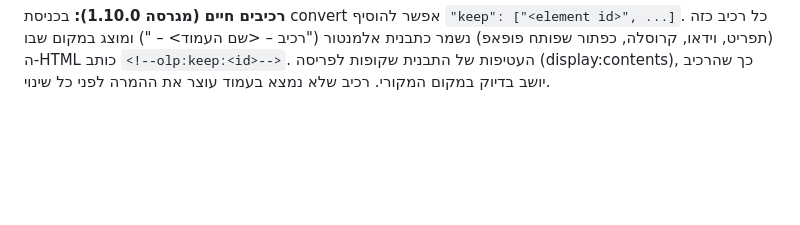
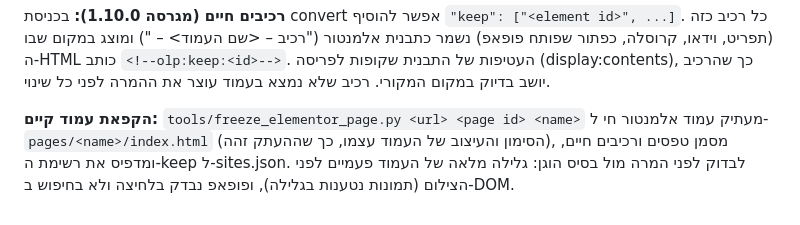
Before and after one commit to orcatribeltd-glitch/orca-landing-pages, a Markdown page: README.md, the part around the change. GitHub-like rendering; blank space fills up the shorter version.

Commit message:
readme: the freeze tool and how to compare fairly
Co-Authored-By: Claude Opus 5.5 <noreply@anthropic.com>

```diff
--- a/README.md
+++ b/README.md
@@ -97,3 +97,5 @@ wordpress/
 **חזרה לאלמנטור:** `POST /wp-json/olp/v1/unconvert?page=<id>&secret=<הסוד>` מחזיר את העיצוב המקורי, ועמוד שהוחזר לא יומר שוב. או ידנית: לפתוח את העמוד באלמנטור ולהכניס את תבנית הגיבוי מהספרייה.
 
 **רכיבים חיים (מגרסה 1.10.0):** בכניסת convert אפשר להוסיף `"keep": ["<element id>", ...]`. כל רכיב כזה (תפריט, וידאו, קרוסלה, כפתור שפותח פופאפ) נשמר כתבנית אלמנטור ("רכיב – <שם העמוד> – <id>") ומוצג במקום שבו ה-HTML כותב `<!--olp:keep:<id>-->`. העטיפות של התבנית שקופות לפריסה (display:contents), כך שהרכיב יושב בדיוק במקום המקורי. רכיב שלא נמצא בעמוד עוצר את ההמרה לפני כל שינוי.
+
+**הקפאת עמוד קיים:** `tools/freeze_elementor_page.py <url> <page id> <name>` מעתיק עמוד אלמנטור חי ל-`pages/<name>/index.html` (הסימון והעיצוב של העמוד עצמו, כך שההעתק זהה), מסמן טפסים ורכיבים חיים, ומדפיס את רשימת ה-keep ל-sites.json. לבדוק לפני המרה מול בסיס הוגן: גלילה מלאה של העמוד פעמיים לפני הצילום (תמונות נטענות בגלילה), ופופאפ נבדק בלחיצה ולא בחיפוש ב-DOM.
```
